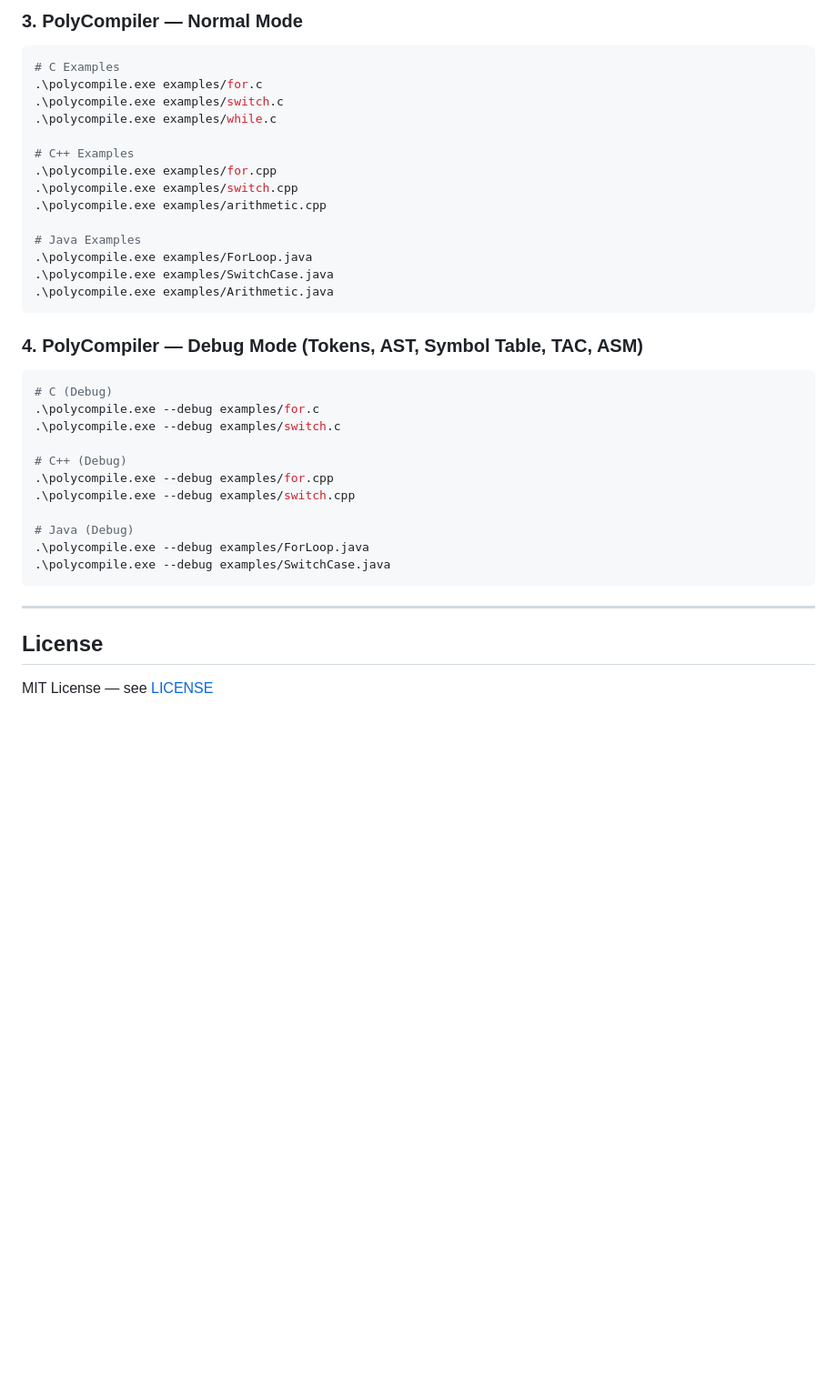
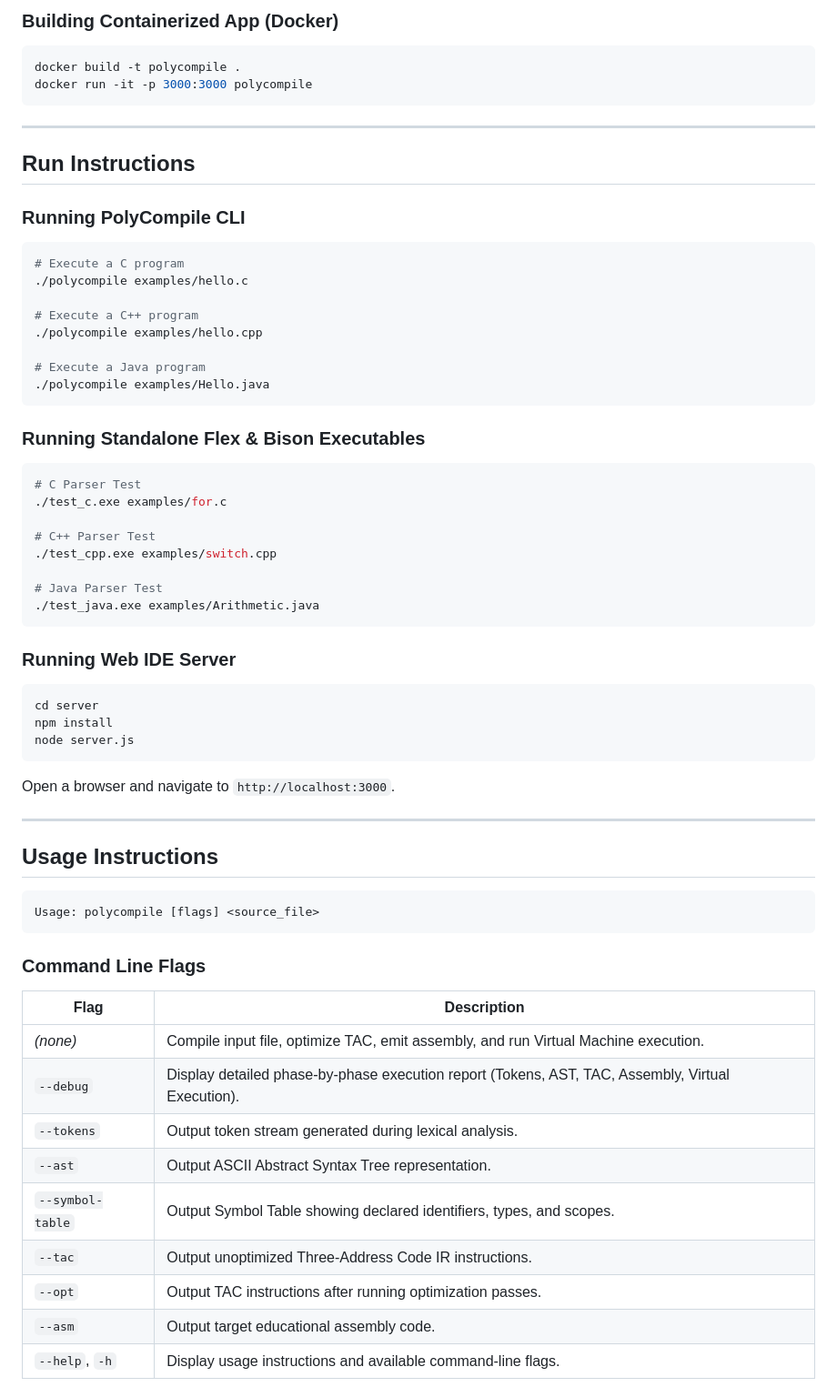
Before and after one commit to Sarkerbytes/PolyCompile, a Markdown page: README.md, the part around one of its changes. Shown at 91% size. Rendered like a GitHub page; blank space fills up the shorter version.

````diff
--- a/README.md
+++ b/README.md
@@ -265,40 +177,70 @@ make clean             # Clean object files and executables
 ```
 
-### 3. PolyCompiler — Normal Mode
-```powershell
-# C Examples
-.\polycompile.exe examples/for.c
-.\polycompile.exe examples/switch.c
-.\polycompile.exe examples/while.c
+### Building Containerized App (Docker)
 
-# C++ Examples
-.\polycompile.exe examples/for.cpp
-.\polycompile.exe examples/switch.cpp
-.\polycompile.exe examples/arithmetic.cpp
-
-# Java Examples
-.\polycompile.exe examples/ForLoop.java
-.\polycompile.exe examples/SwitchCase.java
-.\polycompile.exe examples/Arithmetic.java
-```
-
-### 4. PolyCompiler — Debug Mode (Tokens, AST, Symbol Table, TAC, ASM)
-```powershell
-# C (Debug)
-.\polycompile.exe --debug examples/for.c
-.\polycompile.exe --debug examples/switch.c
-
-# C++ (Debug)
-.\polycompile.exe --debug examples/for.cpp
-.\polycompile.exe --debug examples/switch.cpp
-
-# Java (Debug)
-.\polycompile.exe --debug examples/ForLoop.java
-.\polycompile.exe --debug examples/SwitchCase.java
+```bash
+docker build -t polycompile .
+docker run -it -p 3000:3000 polycompile
 ```
 
 ---
 
-## License
+## Run Instructions
 
-MIT License — see [LICENSE](LICENSE)
+### Running PolyCompile CLI
+
+```bash
+# Execute a C program
+./polycompile examples/hello.c
+
+# Execute a C++ program
+./polycompile examples/hello.cpp
+
+# Execute a Java program
+./polycompile examples/Hello.java
+```
+
+### Running Standalone Flex & Bison Executables
+
+```bash
+# C Parser Test
+./test_c.exe examples/for.c
+
+# C++ Parser Test
+./test_cpp.exe examples/switch.cpp
+
+# Java Parser Test
+./test_java.exe examples/Arithmetic.java
+```
+
+### Running Web IDE Server
+
+```bash
+cd server
+npm install
+node server.js
+```
+Open a browser and navigate to `http://localhost:3000`.
+
+---
+
+## Usage Instructions
+
+```
+Usage: polycompile [flags] <source_file>
+```
+
+### Command Line Flags
+
+| Flag | Description |
+|------|-------------|
+| *(none)* | Compile input file, optimize TAC, emit assembly, and run Virtual Machine execution. |
+| `--debug` | Display detailed phase-by-phase execution report (Tokens, AST, TAC, Assembly, Virtual Execution). |
+| `--tokens` | Output token stream generated during lexical analysis. |
+| `--ast` | Output ASCII Abstract Syntax Tree representation. |
+| `--symbol-table` | Output Symbol Table showing declared identifiers, types, and scopes. |
+| `--tac` | Output unoptimized Three-Address Code IR instructions. |
+| `--opt` | Output TAC instructions after running optimization passes. |
+| `--asm` | Output target educational assembly code. |
+| `--help`, `-h` | Display usage instructions and available command-line flags. |
+
````
Also changed, not shown: other parts of README.md (+208 -224 lines).
